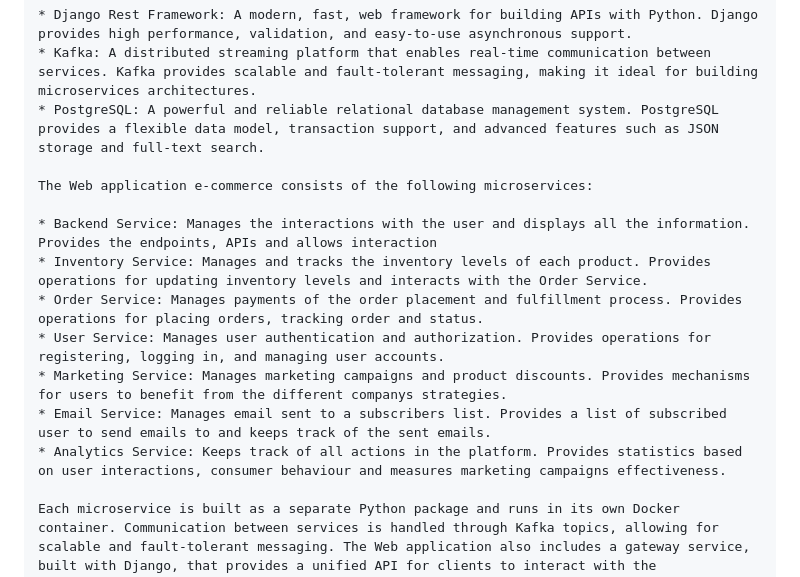
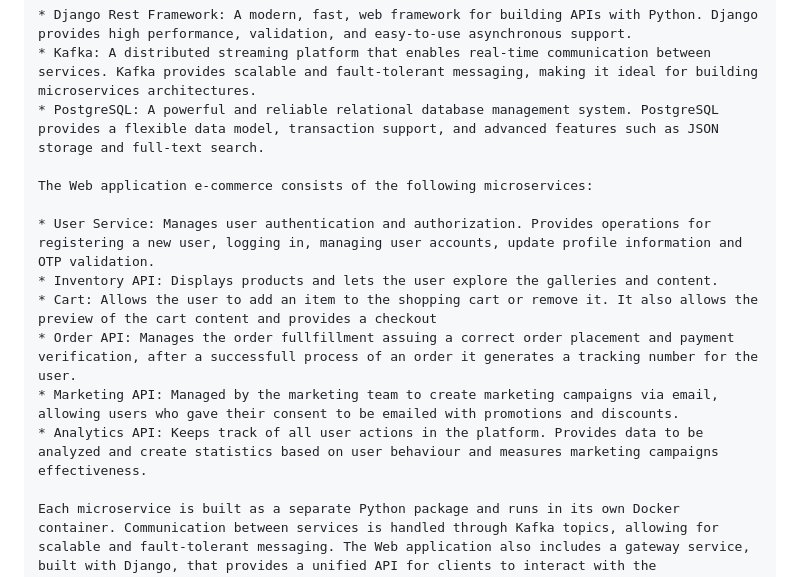
Before and after one commit to RomanW05/ecommerce, a Markdown page: documentation/2.Design.md, the part around the change. Rendered like a GitHub page.

Commit message:
Design update

```diff
--- a/documentation/2.Design.md
+++ b/documentation/2.Design.md
@@ -47,13 +47,12 @@ Come up with a plan or algorithm to successfully and efficiently execute the cli
 
     The Web application e-commerce consists of the following microservices:
 
-    * Backend Service: Manages the interactions with the user and displays all the information. Provides the endpoints, APIs and allows interaction
-    * Inventory Service: Manages and tracks the inventory levels of each product. Provides operations for updating inventory levels and interacts with the Order Service.
-    * Order Service: Manages payments of the order placement and fulfillment process. Provides operations for placing orders, tracking order and status.
-    * User Service: Manages user authentication and authorization. Provides operations for registering, logging in, and managing user accounts.
-    * Marketing Service: Manages marketing campaigns and product discounts. Provides mechanisms for users to benefit from the different companys strategies.
-    * Email Service: Manages email sent to a subscribers list. Provides a list of subscribed user to send emails to and keeps track of the sent emails.
-    * Analytics Service: Keeps track of all actions in the platform. Provides statistics based on user interactions, consumer behaviour and measures marketing campaigns effectiveness.
+    * User Service: Manages user authentication and authorization. Provides operations for registering a new user, logging in, managing user accounts, update profile information and OTP validation.
+    * Inventory API: Displays products and lets the user explore the galleries and content.
+    * Cart: Allows the user to add an item to the shopping cart or remove it. It also allows the preview of the cart content and provides a checkout
+    * Order API: Manages the order fullfillment assuing a correct order placement and payment verification, after a successfull process of an order it generates a tracking number for the user.
+    * Marketing API: Managed by the marketing team to create marketing campaigns via email, allowing users who gave their consent to be emailed with promotions and discounts.
+    * Analytics API: Keeps track of all user actions in the platform. Provides data to be analyzed and create statistics based on user behaviour and measures marketing campaigns effectiveness.
 
     Each microservice is built as a separate Python package and runs in its own Docker container. Communication between services is handled through Kafka topics, allowing for scalable and fault-tolerant messaging. The Web application also includes a gateway service, built with Django, that provides a unified API for clients to interact with the microservices.
 
```
